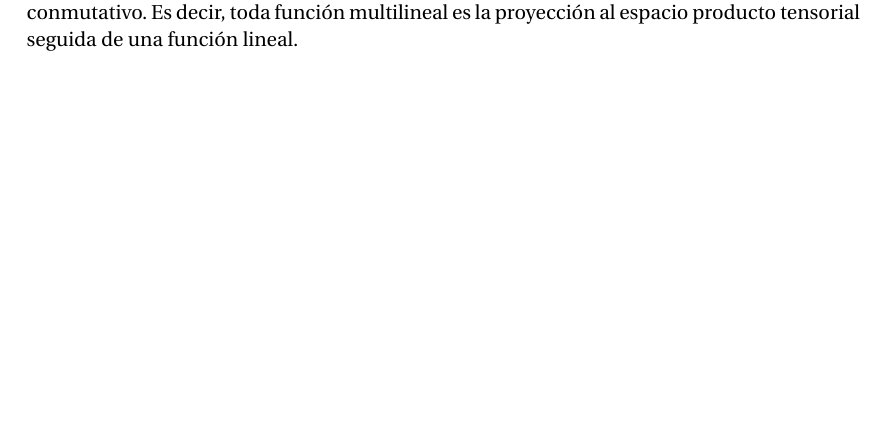
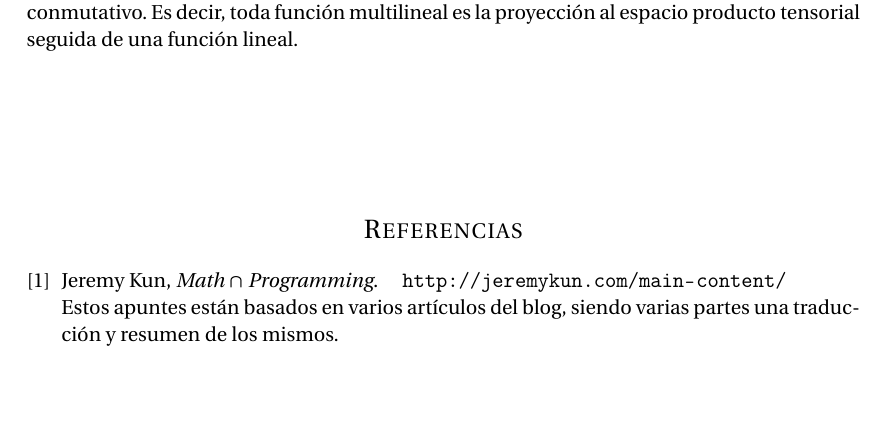
Before and after one commit to libreim/qubits, a LaTeX document (qubits.tex): part of page 2 of 2, cut so that both start at the same text, the shorter picture padded with empty space. Compiled offline with pdfLaTeX.

Commit message:
Referencias A Math&Programming

```diff
--- a/qubits.tex
+++ b/qubits.tex
@@ -39,6 +39,9 @@
 \usepackage{sectsty} % Allows customizing section commands
 \allsectionsfont{\centering \normalfont\scshape} % Make all sections centered, the default font and small caps
 \setlength\parindent{0pt} % Removes all indentation from paragraphs - comment this line for an assignment with lots of text
+
+% Links
+\usepackage[hidelinks]{hyperref}
 
 % Permite elegir cabeceras y pies de página.
 \usepackage{fancyhdr} % Custom headers and footers
@@ -158,4 +161,16 @@
     lineal $\tilde f$ que lo hace conmutativo. Es decir, toda función multilineal es la proyección
     al espacio producto tensorial seguida de una función lineal.
 
+
+  %% Bibliography
+  \vfill
+  \begin{thebibliography}{9}
+
+  \bibitem{jeremykun}
+    Jeremy Kun,
+    \emph{Math $\cap$ Programming}. \quad
+    \url{http://jeremykun.com/main-content/} \\
+    Estos apuntes están basados en varios artículos del blog, siendo
+    varias partes una traducción y resumen de los mismos.
+  \end{thebibliography}
 \end{document}
```
